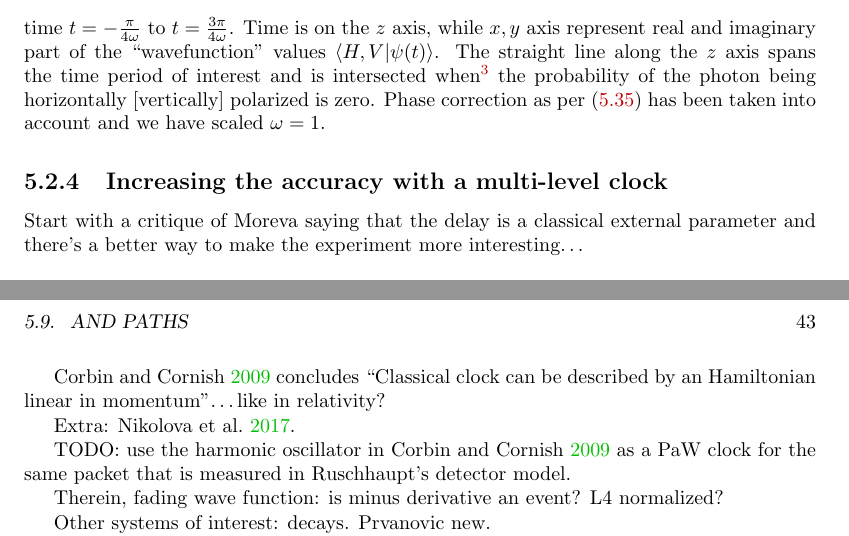
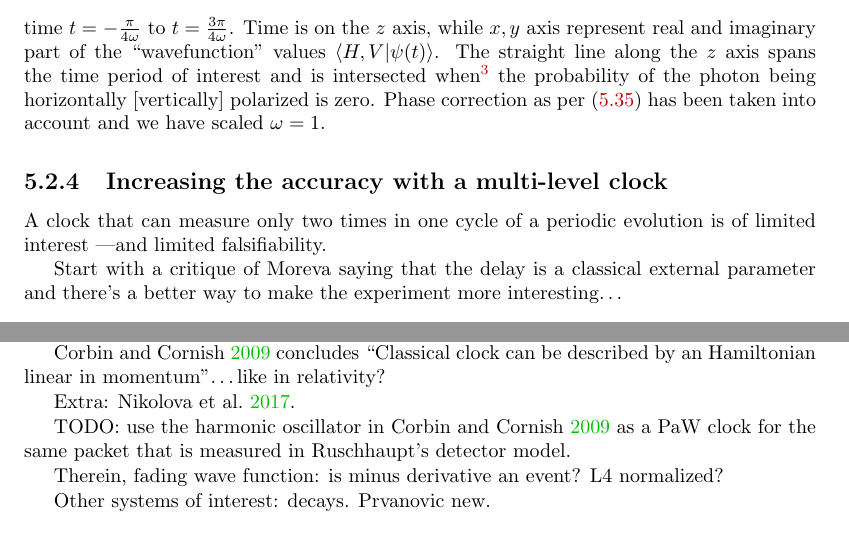
Before and after one commit to gderosa/timeq, a LaTeX thesis (tex/main.tex, which reads tex/pw/qubit.tex): two parts of pages 40 and 43 of 70, joined at a grey line, cut so that both start at the same text. Compiled offline with pdfLaTeX.

Commit message:
multiclock: wip

```diff
--- a/tex/pw/qubit.tex
+++ b/tex/pw/qubit.tex
@@ -458,5 +458,8 @@ and we have scaled $\omega=1$.
 
 \subsection{Increasing the accuracy with a multi-level clock}
 
+A clock that can measure only two times in one cycle of a periodic evolution
+is of limited interest ---and limited falsifiability.
+
 Start with a critique of Moreva saying that the delay is a classical external parameter
 and there's a better way to make the experiment more interesting\dots
```
